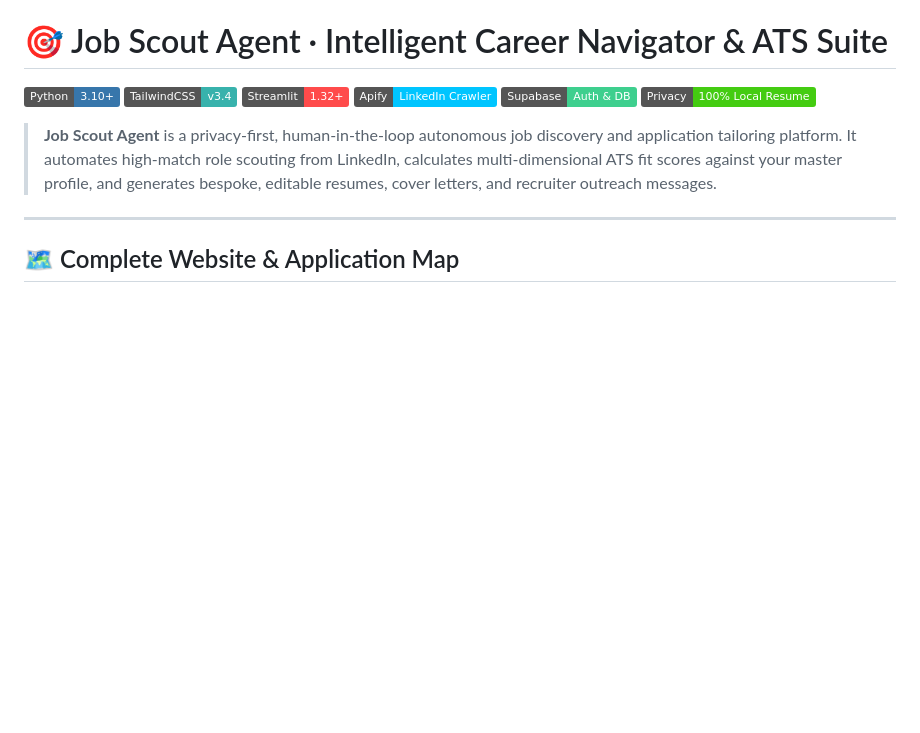
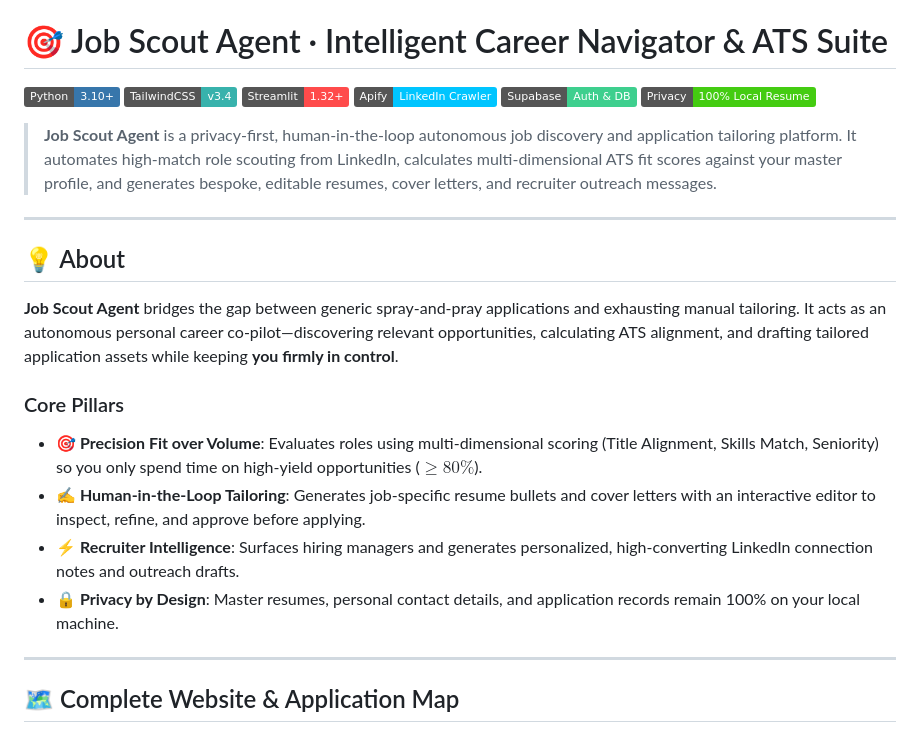
Before and after one commit to swapniljathar/Job_Scout_Agent, a Markdown page: README.md, the part around the change. Rendered like a GitHub page; badges without logos; blank space fills up the shorter version.

Commit message:
docs: add crisp and focused About section with core pillars

```diff
--- a/README.md
+++ b/README.md
@@ -8,6 +8,18 @@
 [![Privacy](https://img.shields.io/badge/Privacy-100%25_Local_Resume-brightgreen)](https://github.com/swapniljathar/job_scout_agent)
 
 > **Job Scout Agent** is a privacy-first, human-in-the-loop autonomous job discovery and application tailoring platform. It automates high-match role scouting from LinkedIn, calculates multi-dimensional ATS fit scores against your master profile, and generates bespoke, editable resumes, cover letters, and recruiter outreach messages.
+
+---
+
+## 💡 About
+
+**Job Scout Agent** bridges the gap between generic spray-and-pray applications and exhausting manual tailoring. It acts as an autonomous personal career co-pilot—discovering relevant opportunities, calculating ATS alignment, and drafting tailored application assets while keeping **you firmly in control**.
+
+### Core Pillars
+- **🎯 Precision Fit over Volume**: Evaluates roles using multi-dimensional scoring (Title Alignment, Skills Match, Seniority) so you only spend time on high-yield opportunities ($\ge 80\%$).
+- **✍️ Human-in-the-Loop Tailoring**: Generates job-specific resume bullets and cover letters with an interactive editor to inspect, refine, and approve before applying.
+- **⚡ Recruiter Intelligence**: Surfaces hiring managers and generates personalized, high-converting LinkedIn connection notes and outreach drafts.
+- **🔒 Privacy by Design**: Master resumes, personal contact details, and application records remain 100% on your local machine.
 
 ---
 
```
